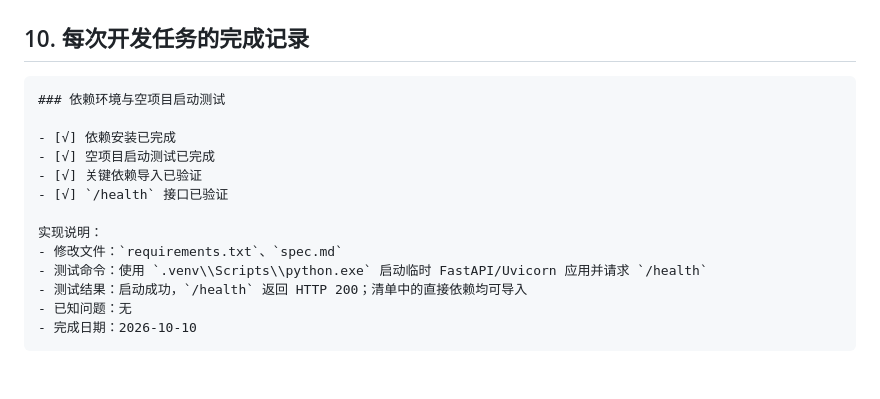
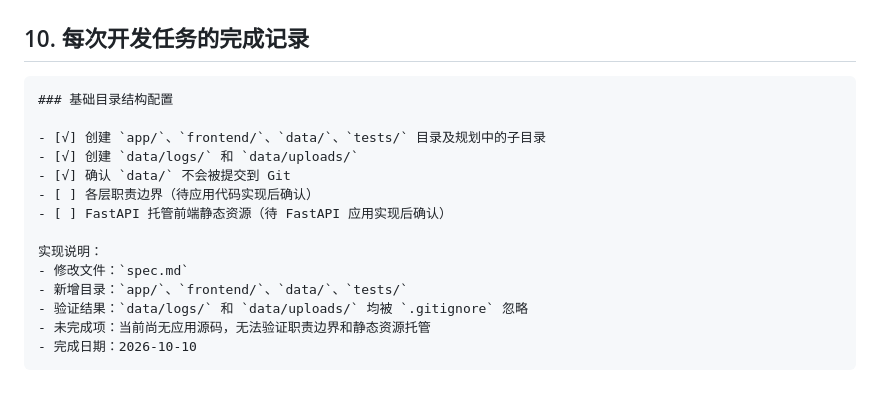
Before and after one commit to 317-wq/Prag, a Markdown page: spec.md, the part around one of its changes. Drawn GitHub-style.

````diff
--- a/spec.md
+++ b/spec.md
@@ -513,17 +513,18 @@ uploaded → parsing → indexing → ready
 ## 10. 每次开发任务的完成记录
 
 ```markdown
-### 依赖环境与空项目启动测试
+### 基础目录结构配置
 
-- [√] 依赖安装已完成
-- [√] 空项目启动测试已完成
-- [√] 关键依赖导入已验证
-- [√] `/health` 接口已验证
+- [√] 创建 `app/`、`frontend/`、`data/`、`tests/` 目录及规划中的子目录
+- [√] 创建 `data/logs/` 和 `data/uploads/`
+- [√] 确认 `data/` 不会被提交到 Git
+- [ ] 各层职责边界（待应用代码实现后确认）
+- [ ] FastAPI 托管前端静态资源（待 FastAPI 应用实现后确认）
 
 实现说明：
-- 修改文件：`requirements.txt`、`spec.md`
-- 测试命令：使用 `.venv\\Scripts\\python.exe` 启动临时 FastAPI/Uvicorn 应用并请求 `/health`
-- 测试结果：启动成功，`/health` 返回 HTTP 200；清单中的直接依赖均可导入
-- 已知问题：无
+- 修改文件：`spec.md`
+- 新增目录：`app/`、`frontend/`、`data/`、`tests/`
+- 验证结果：`data/logs/` 和 `data/uploads/` 均被 `.gitignore` 忽略
+- 未完成项：当前尚无应用源码，无法验证职责边界和静态资源托管
 - 完成日期：2026-10-10
 ```
````
Also changed, not shown: other parts of spec.md (+19 -19 lines).
